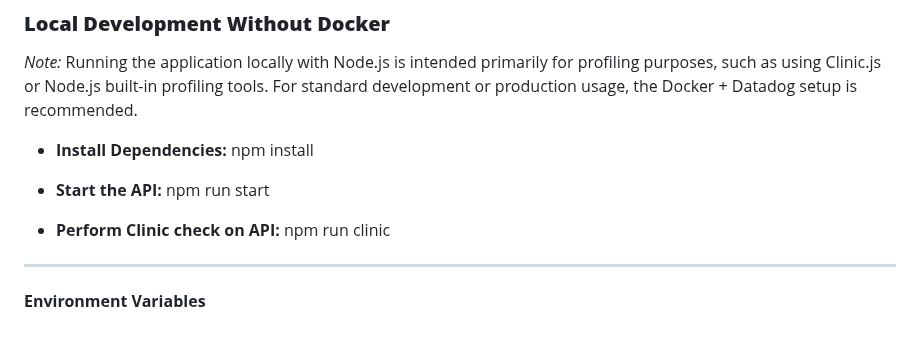
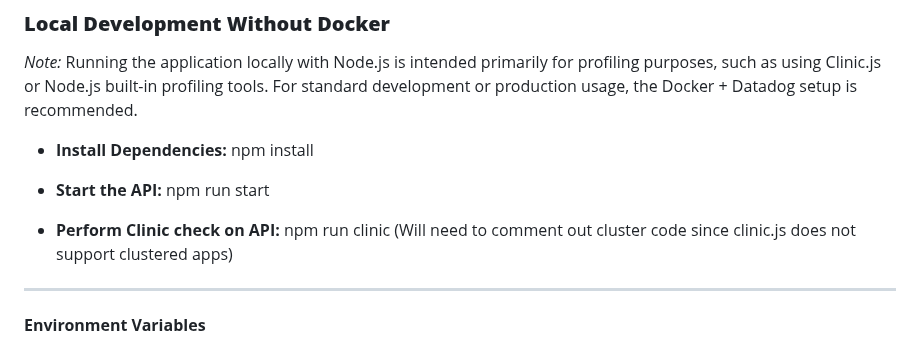
Before and after one commit to rmar72/twitter_clone_assiggment, a Markdown page: README.md, the part around the change. Drawn GitHub-style.

```diff
--- a/README.md
+++ b/README.md
@@ -95,7 +95,7 @@ npm install
 npm run start
 
 - **Perform Clinic check on API:**
-npm run clinic
+npm run clinic  (Will need to comment out cluster code since clinic.js does not support clustered apps)
 
 
 ----------------------------------------------------------------------------------------------------------------------------------------------------------
```
